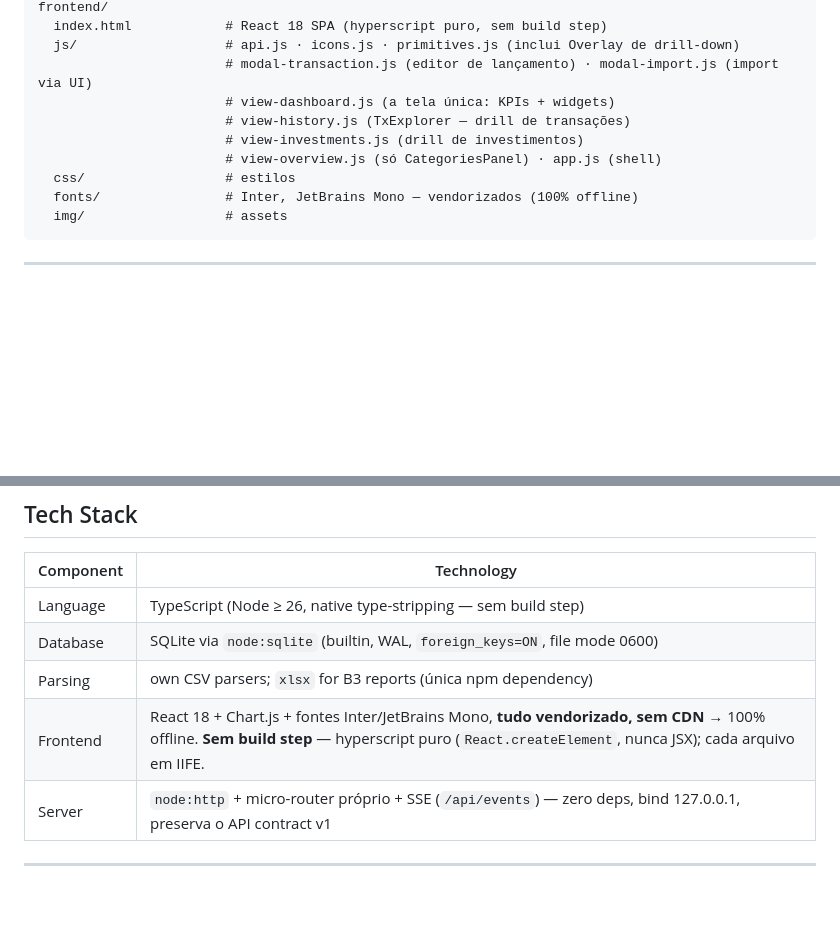
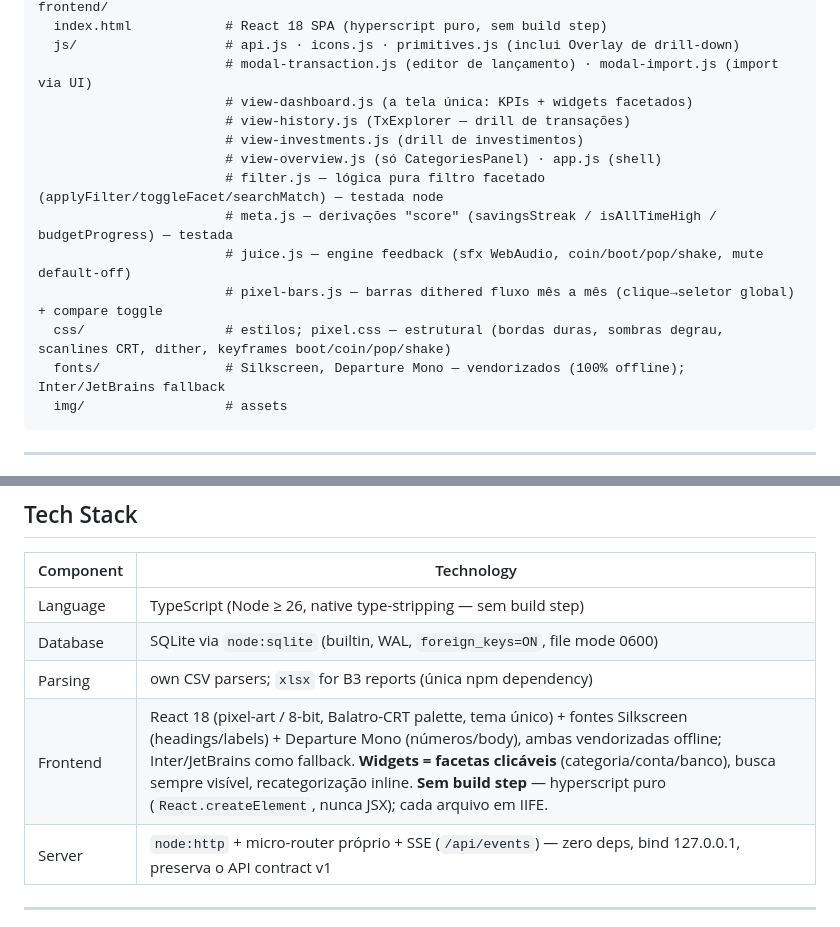
Before and after one commit to FelipeArtur/BrokerShark, a Markdown page: CLAUDE.md, 2 parts joined by grey strips. Rendered like a GitHub page; blank space fills up the shorter version.

Commit message:
docs(claude): reflect pixel remodel + faceted-filter frontend
Co-Authored-By: Claude Opus 4.8 <noreply@anthropic.com>

````diff
--- a/CLAUDE.md
+++ b/CLAUDE.md
@@ -71,12 +71,16 @@ frontend/
   index.html            # React 18 SPA (hyperscript puro, sem build step)
   js/                   # api.js · icons.js · primitives.js (inclui Overlay de drill-down)
                         # modal-transaction.js (editor de lançamento) · modal-import.js (import via UI)
-                        # view-dashboard.js (a tela única: KPIs + widgets)
+                        # view-dashboard.js (a tela única: KPIs + widgets facetados)
                         # view-history.js (TxExplorer — drill de transações)
                         # view-investments.js (drill de investimentos)
                         # view-overview.js (só CategoriesPanel) · app.js (shell)
-  css/                  # estilos
-  fonts/                # Inter, JetBrains Mono — vendorizados (100% offline)
+                        # filter.js — lógica pura filtro facetado (applyFilter/toggleFacet/searchMatch) — testada node
+                        # meta.js — derivações "score" (savingsStreak / isAllTimeHigh / budgetProgress) — testada
+                        # juice.js — engine feedback (sfx WebAudio, coin/boot/pop/shake, mute default-off)
+                        # pixel-bars.js — barras dithered fluxo mês a mês (clique→seletor global) + compare toggle
+  css/                  # estilos; pixel.css — estrutural (bordas duras, sombras degrau, scanlines CRT, dither, keyframes boot/coin/pop/shake)
+  fonts/                # Silkscreen, Departure Mono — vendorizados (100% offline); Inter/JetBrains fallback
   img/                  # assets
 ```
 
@@ -123,7 +127,7 @@ server.ts (node:http, 127.0.0.1:8000) → React frontend (SSE /api/events)
 | Language | TypeScript (Node ≥ 26, native type-stripping — sem build step) |
 | Database | SQLite via `node:sqlite` (builtin, WAL, `foreign_keys=ON`, file mode 0600) |
 | Parsing | own CSV parsers; `xlsx` for B3 reports (única npm dependency) |
-| Frontend | React 18 + Chart.js + fontes Inter/JetBrains Mono, **tudo vendorizado, sem CDN** → 100% offline. **Sem build step** — hyperscript puro (`React.createElement`, nunca JSX); cada arquivo em IIFE. |
+| Frontend | React 18 (pixel-art / 8-bit, Balatro-CRT palette, tema único) + fontes Silkscreen (headings/labels) + Departure Mono (números/body), ambas vendorizadas offline; Inter/JetBrains como fallback. **Widgets = facetas clicáveis** (categoria/conta/banco), busca sempre visível, recategorização inline. **Sem build step** — hyperscript puro (`React.createElement`, nunca JSX); cada arquivo em IIFE. |
 | Server | `node:http` + micro-router próprio + SSE (`/api/events`) — zero deps, bind 127.0.0.1, preserva o API contract v1 |
 
 ---
````
